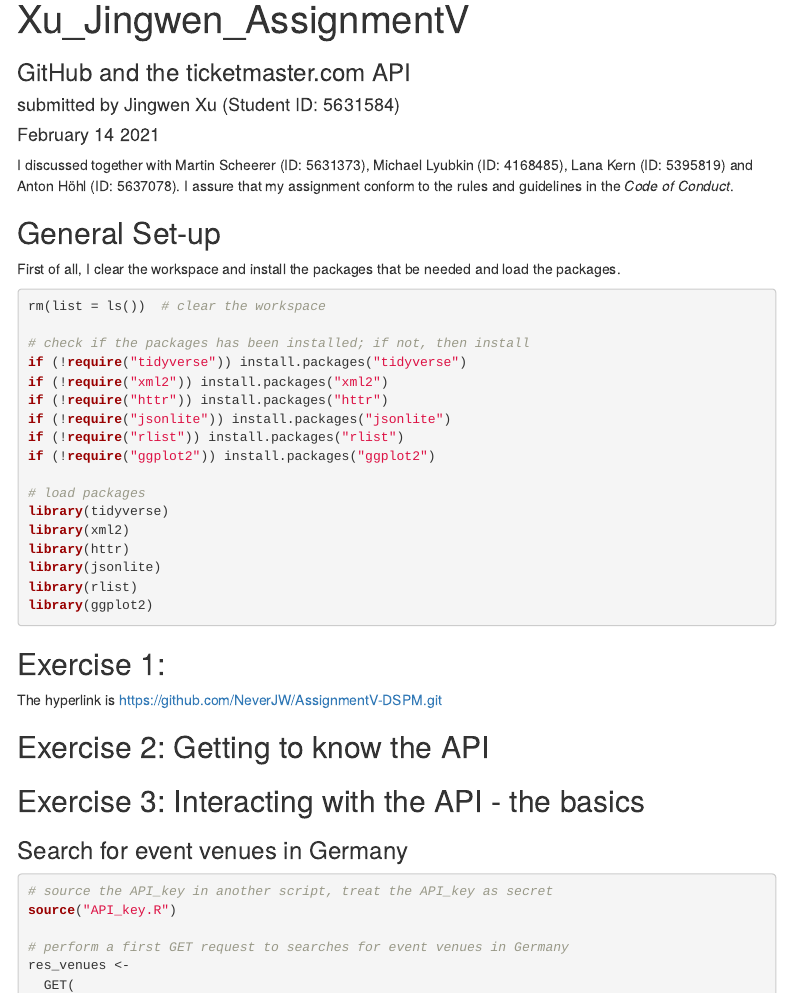
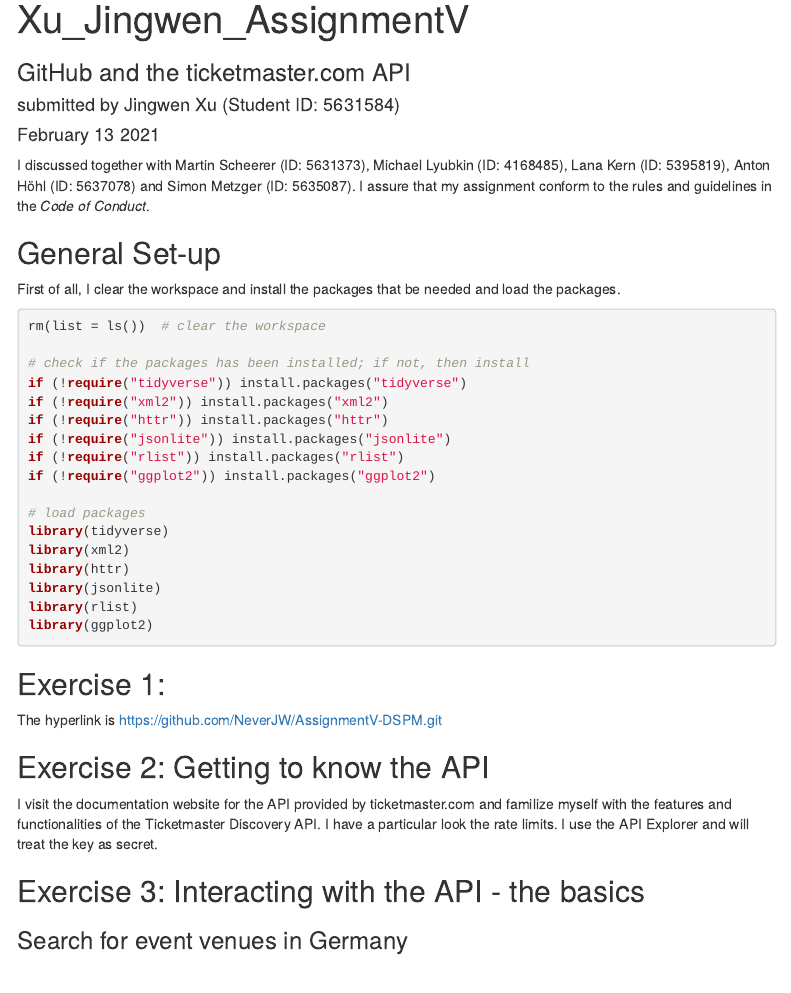
Before and after one commit to NeverJW/AssignmentV-DSPM, an R Markdown document (Jingwen_Xu_AssignmentV.Rmd): the page in a window 1100 px wide, from its top. Rendered offline with R 4.5, knitr and Pandoc, with nearby package versions; some code elsewhere in the file could not run offline; menus at the side of the page are left out.

Commit message:
After group discussion, I change some comments and add some comments to exercise 2.

````diff
--- a/Jingwen_Xu_AssignmentV.Rmd
+++ b/Jingwen_Xu_AssignmentV.Rmd
@@ -2,7 +2,7 @@
 title: "Xu_Jingwen_AssignmentV"
 subtitle: "GitHub and the ticketmaster.com API"
 author: "submitted by Jingwen Xu (Student ID: 5631584)"
-date: "February 14 2021"
+date: "February 13 2021"
 output:
   html_document:
     toc: TRUE
@@ -13,7 +13,7 @@ output:
 knitr::opts_chunk$set(echo = TRUE)
 ```
 
-I discussed together with Martin Scheerer (ID: 5631373), Michael Lyubkin (ID: 4168485), Lana Kern (ID: 5395819) and Anton Höhl (ID: 5637078). I assure that my assignment conform to the rules and guidelines in the *Code of Conduct*.
+I discussed together with Martin Scheerer (ID: 5631373), Michael Lyubkin (ID: 4168485), Lana Kern (ID: 5395819), Anton Höhl (ID: 5637078) and Simon Metzger (ID: 5635087). I assure that my assignment conform to the rules and guidelines in the *Code of Conduct*.
 
 ## General Set-up
 First of all, I clear the workspace and install the packages that be needed and load the packages.
@@ -43,6 +43,7 @@ library(ggplot2)
 The hyperlink is  <https://github.com/NeverJW/AssignmentV-DSPM.git>
 
 ## Exercise 2: Getting to know the API
+I visit the documentation website for the API provided by ticketmaster.com and familize myself with the features and functionalities of the Ticketmaster Discovery API. I have a particular look the rate limits. I use the API Explorer and will treat the key as secret.
 
 ## Exercise 3: Interacting with the API - the basics
 ### Search for event venues in Germany
````
Also changed, not shown: Jingwen_Xu_AssignmentV.Rmd (2 more changed lines).
